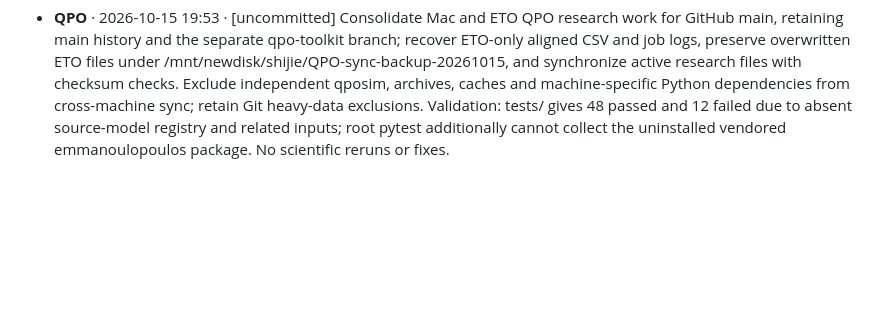
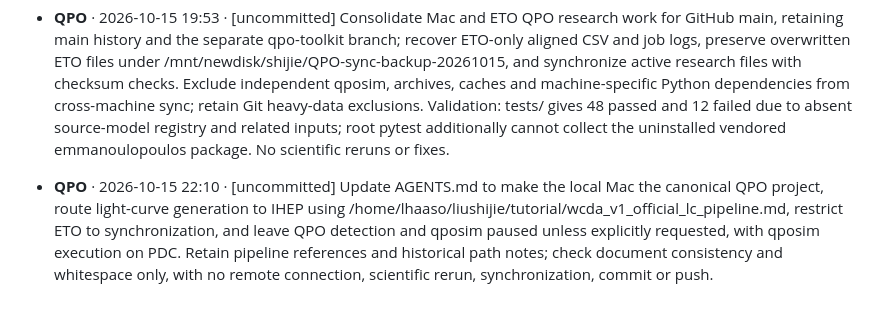
Before and after one commit to Pluto235/QPO, a Markdown page: work/log.md, the part around the change. Rendered like a GitHub page; blank space fills up the shorter version.

```diff
--- a/work/log.md
+++ b/work/log.md
@@ -277,3 +277,5 @@ After each completed work session, append a new entry using `devlog`; do not rep
 - **QPO** · 2026-10-15 19:43 · [uncommitted] Clarify source identities in the annual-control supplement: Crab and J1952/DA495 are PWNe, while IC443 is an interacting SNR with pion-decay evidence. Explain why Crab as a bright TeV standard candle gives a strong systematics clue, why spatial extension does not average away a common annual efficiency modulation, and why weak-bin precision alone cannot explain IC443 non-detection given J1952’s lower median flux/error and unresolved ROI model. Verify primary references, saved precision ratios and all eight generated HTML panels/local links with zero STE warnings; no new source fits, annual-amplitude estimates, injection recovery or browser preview.
 
 - **QPO** · 2026-10-15 19:53 · [uncommitted] Consolidate Mac and ETO QPO research work for GitHub main, retaining main history and the separate qpo-toolkit branch; recover ETO-only aligned CSV and job logs, preserve overwritten ETO files under /mnt/newdisk/shijie/QPO-sync-backup-20261015, and synchronize active research files with checksum checks. Exclude independent qposim, archives, caches and machine-specific Python dependencies from cross-machine sync; retain Git heavy-data exclusions. Validation: tests/ gives 48 passed and 12 failed due to absent source-model registry and related inputs; root pytest additionally cannot collect the uninstalled vendored emmanoulopoulos package. No scientific reruns or fixes.
+
+- **QPO** · 2026-10-15 22:10 · [uncommitted] Update AGENTS.md to make the local Mac the canonical QPO project, route light-curve generation to IHEP using /home/lhaaso/liushijie/tutorial/wcda_v1_official_lc_pipeline.md, restrict ETO to synchronization, and leave QPO detection and qposim paused unless explicitly requested, with qposim execution on PDC. Retain pipeline references and historical path notes; check document consistency and whitespace only, with no remote connection, scientific rerun, synchronization, commit or push.
```
Also changed, not shown: AGENTS.md (+33 -27 lines).
